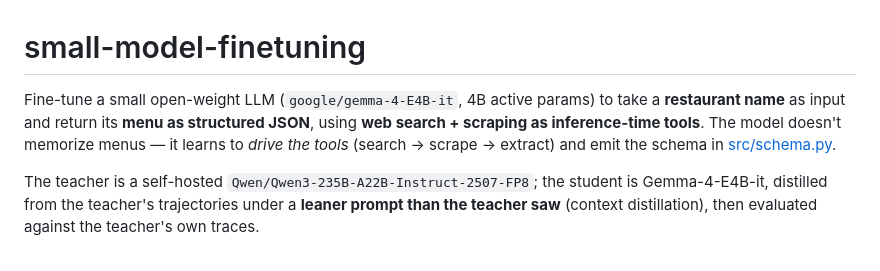
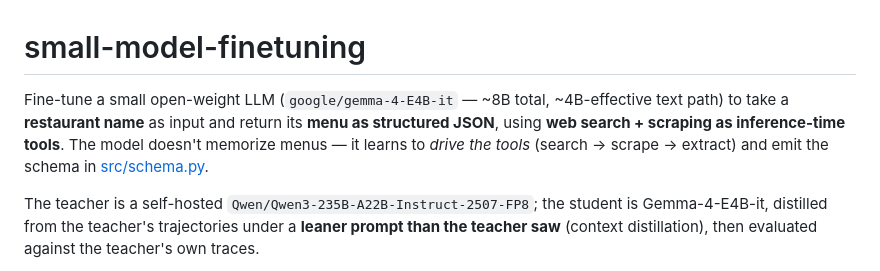
Before and after one commit to Maanav-s/small-model-finetuning, a Markdown page: README.md, the part around one of its changes. Drawn GitHub-style.

Commit message:
docs: README copy fixes (param count consistency, merge the GRPO lead-in)
Co-Authored-By: Claude Opus 5 <noreply@anthropic.com>

```diff
--- a/README.md
+++ b/README.md
@@ -1,6 +1,6 @@
 # small-model-finetuning
 
-Fine-tune a small open-weight LLM (`google/gemma-4-E4B-it`, 4B active params) to take a **restaurant name** as input and return its **menu as structured JSON**, using **web search + scraping as inference-time tools**. The model doesn't memorize menus — it learns to *drive the tools* (search → scrape → extract) and emit the schema in [src/schema.py](src/schema.py).
+Fine-tune a small open-weight LLM (`google/gemma-4-E4B-it` — ~8B total, ~4B-effective text path) to take a **restaurant name** as input and return its **menu as structured JSON**, using **web search + scraping as inference-time tools**. The model doesn't memorize menus — it learns to *drive the tools* (search → scrape → extract) and emit the schema in [src/schema.py](src/schema.py).
 
 The teacher is a self-hosted `Qwen/Qwen3-235B-A22B-Instruct-2507-FP8`; the student is Gemma-4-E4B-it, distilled from the teacher's trajectories under a **leaner prompt than the teacher saw** (context distillation), then evaluated against the teacher's own traces.
 
```
Also changed, not shown: other parts of README.md (+1 -3 lines).
